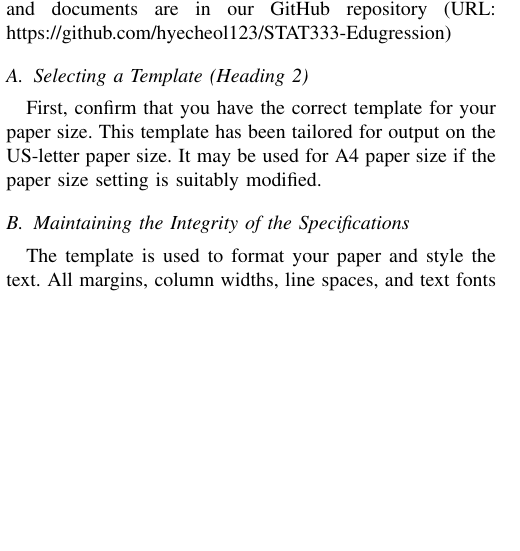
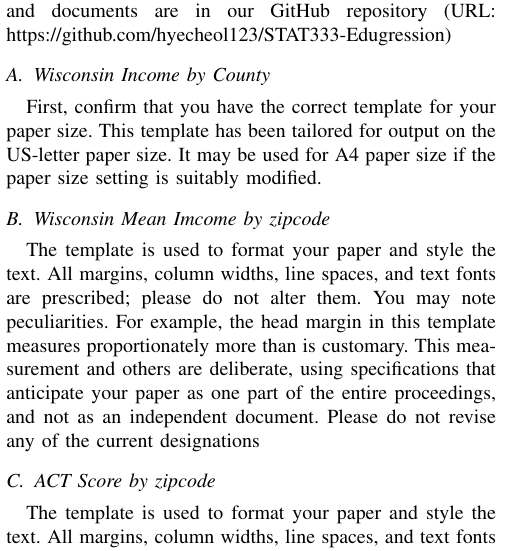
Before and after one commit to hyecheol123/STAT333-Edugression, a LaTeX paper (report/report.tex): part of one column of page 1 of 3, cut so that both start at the same text, the shorter picture padded with empty space. Compiled offline with pdfLaTeX.

Commit message:
subsection for data collection/Anaysis

```diff
--- a/report/report.tex
+++ b/report/report.tex
@@ -17,7 +17,7 @@
 % on the last page of the document
 
 % The following packages can be found on http:\\www.ctan.org
-%\usepackage{graphics} % for pdf, bitmapped graphics files
+\usepackage{graphics} % for pdf, bitmapped graphics files
 %\usepackage{epsfig} % for postscript graphics files
 %\usepackage{mathptmx} % assumes new font selection scheme installed
 %\usepackage{times} % assumes new font selection scheme installed
@@ -81,12 +81,16 @@ By showing the relatedness of wealth and educational output, we, ultimately, wan
 
 Before going through how we collected and analyzed the datasets, note that all relevent dataset, codes, and documents are in our GitHub repository (URL: https://github.com/hyecheol123/STAT333-Edugression)
 
-\subsection{Selecting a Template (Heading 2)}
+\subsection{Wisconsin Income by County}
 
 First, confirm that you have the correct template for your paper size. This template has been tailored for output on the US-letter paper size.
 It may be used for A4 paper size if the paper size setting is suitably modified.
 
-\subsection{Maintaining the Integrity of the Specifications}
+\subsection{Wisconsin Mean Imcome by zipcode}
+
+The template is used to format your paper and style the text. All margins, column widths, line spaces, and text fonts are prescribed; please do not alter them. You may note peculiarities. For example, the head margin in this template measures proportionately more than is customary. This measurement and others are deliberate, using specifications that anticipate your paper as one part of the entire proceedings, and not as an independent document. Please do not revise any of the current designations
+
+\subsection{ACT Score by zipcode}
 
 The template is used to format your paper and style the text. All margins, column widths, line spaces, and text fonts are prescribed; please do not alter them. You may note peculiarities. For example, the head margin in this template measures proportionately more than is customary. This measurement and others are deliberate, using specifications that anticipate your paper as one part of the entire proceedings, and not as an independent document. Please do not revise any of the current designations
 
```
